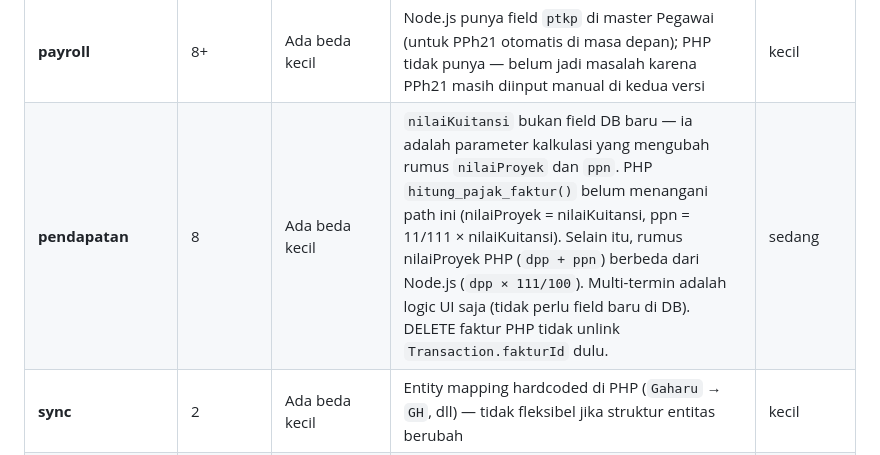
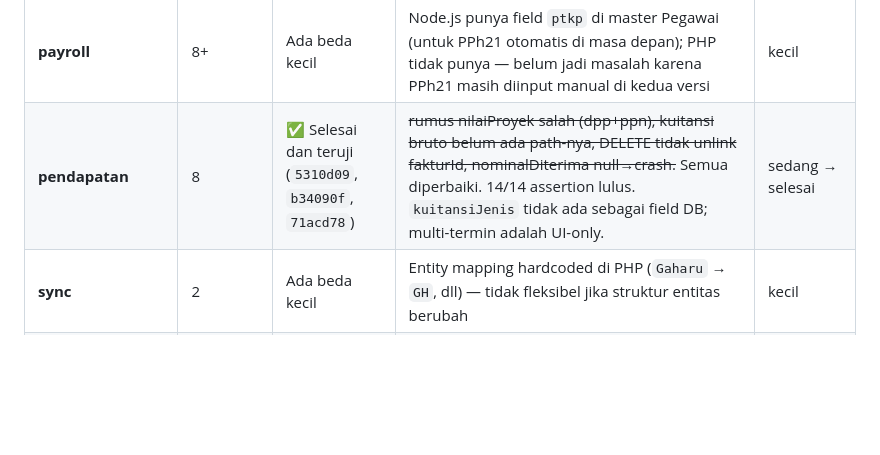
Before and after one commit to nidioganteng/finance-sistem, a Markdown page: docs/PETA-MASALAH.md, the part around the change. Drawn GitHub-style; blank space fills up the shorter version.

```diff
--- a/docs/PETA-MASALAH.md
+++ b/docs/PETA-MASALAH.md
@@ -30,7 +30,7 @@
 | **pajak / validasi-3arah** | 4 | Ada beda kecil | Tarif PPN di PHP belum tentu mengikuti update 12% yang ada di Node.js (`tarifpajak.php` sudah ada, tapi perlu dicek apakah endpoint pendapatan sudah pakai) | kecil |
 | **laporan-keuangan** | 2 | Ada beda kecil | Node.js mengonsolidasi 4 laporan dengan relasi yang konsisten; PHP masing-masing endpoint independen — potensi angka tidak sinkron antar laporan | sedang |
 | **payroll** | 8+ | Ada beda kecil | Node.js punya field `ptkp` di master Pegawai (untuk PPh21 otomatis di masa depan); PHP tidak punya — belum jadi masalah karena PPh21 masih diinput manual di kedua versi | kecil |
-| **pendapatan** | 8 | Ada beda kecil | `nilaiKuitansi` bukan field DB baru — ia adalah parameter kalkulasi yang mengubah rumus `nilaiProyek` dan `ppn`. PHP `hitung_pajak_faktur()` belum menangani path ini (nilaiProyek = nilaiKuitansi, ppn = 11/111 × nilaiKuitansi). Selain itu, rumus nilaiProyek PHP (`dpp + ppn`) berbeda dari Node.js (`dpp × 111/100`). Multi-termin adalah logic UI saja (tidak perlu field baru di DB). DELETE faktur PHP tidak unlink `Transaction.fakturId` dulu. | sedang |
+| **pendapatan** | 8 | ✅ Selesai dan teruji (`5310d09`, `b34090f`, `71acd78`) | ~~rumus nilaiProyek salah (dpp+ppn), kuitansi bruto belum ada path-nya, DELETE tidak unlink fakturId, nominalDiterima null→crash.~~ Semua diperbaiki. 14/14 assertion lulus. `kuitansiJenis` tidak ada sebagai field DB; multi-termin adalah UI-only. | sedang → selesai |
 | **sync** | 2 | Ada beda kecil | Entity mapping hardcoded di PHP (`Gaharu` → `GH`, dll) — tidak fleksibel jika struktur entitas berubah | kecil |
 | **neraca** | 1 | Ada beda kecil | Commit `feddf3e` di develop menambah rekap 4 kategori aktiva tetap ke neraca; `neraca.php` belum punya ini | sedang |
 | **aset-tetap** | 5+ | ⏸ Menunggu keputusan tim | PHP memakai 6 kategori custom; Node.js 4 kategori PSAK standar (Tanah, Bangunan, Kendaraan, Peralatan). Lebih kritis: PHP menyusutkan **Tanah** (salah — PSAK melarang); Node.js sudah fix ini di commit `887f4eb` + fix saldo tahunan + year-end rollover, **belum masuk ke PHP**. Tim perlu putuskan: (A) kategori PSAK, (B) migrasi data lama, (C) koreksi Tanah yang salah input, (D) dampak ke neraca. | **besar — ditunda** |
```
Also changed, not shown: docs/PROGRESS.md (+34 -0 lines), docs/TEMUAN-TERVERIFIKASI.md (added, +83 -0 lines).
